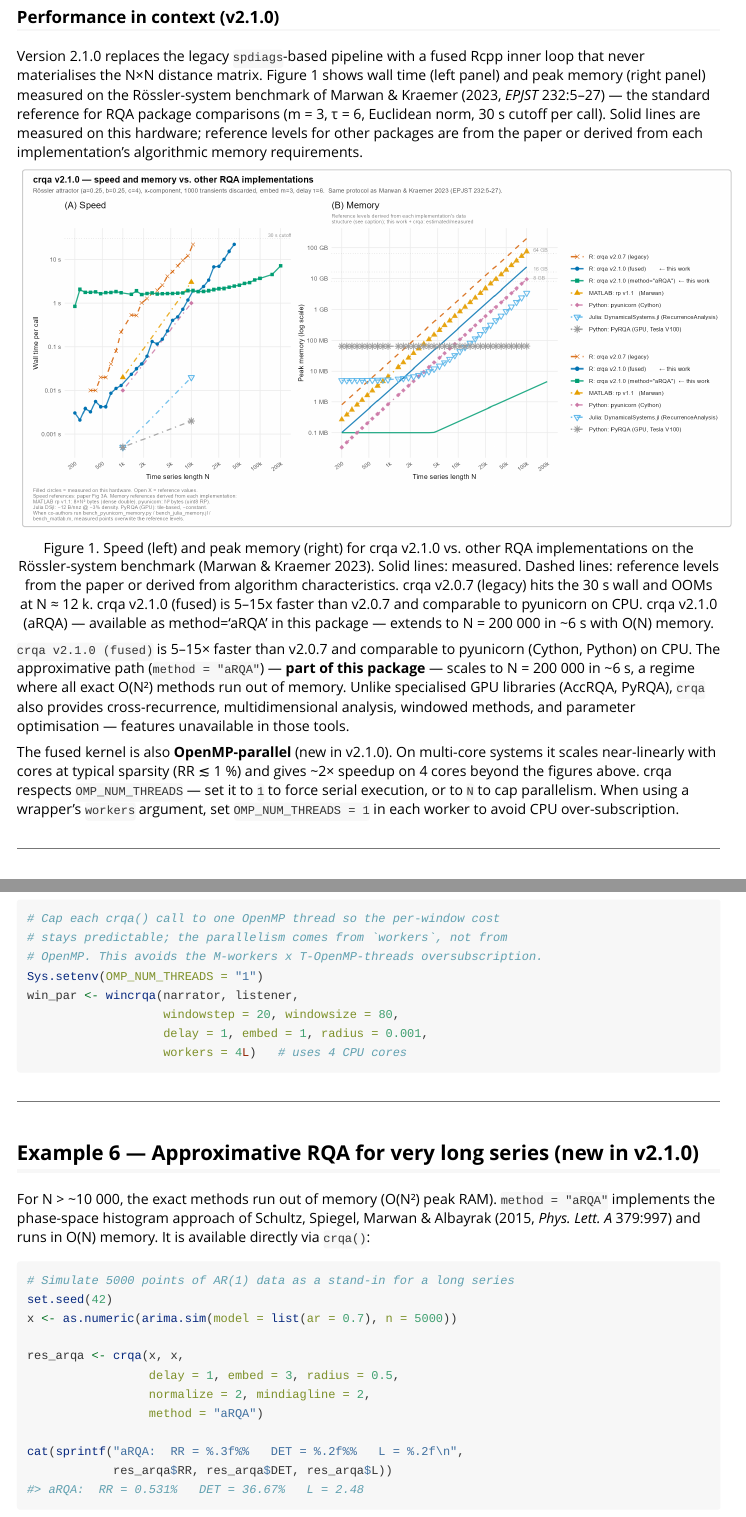
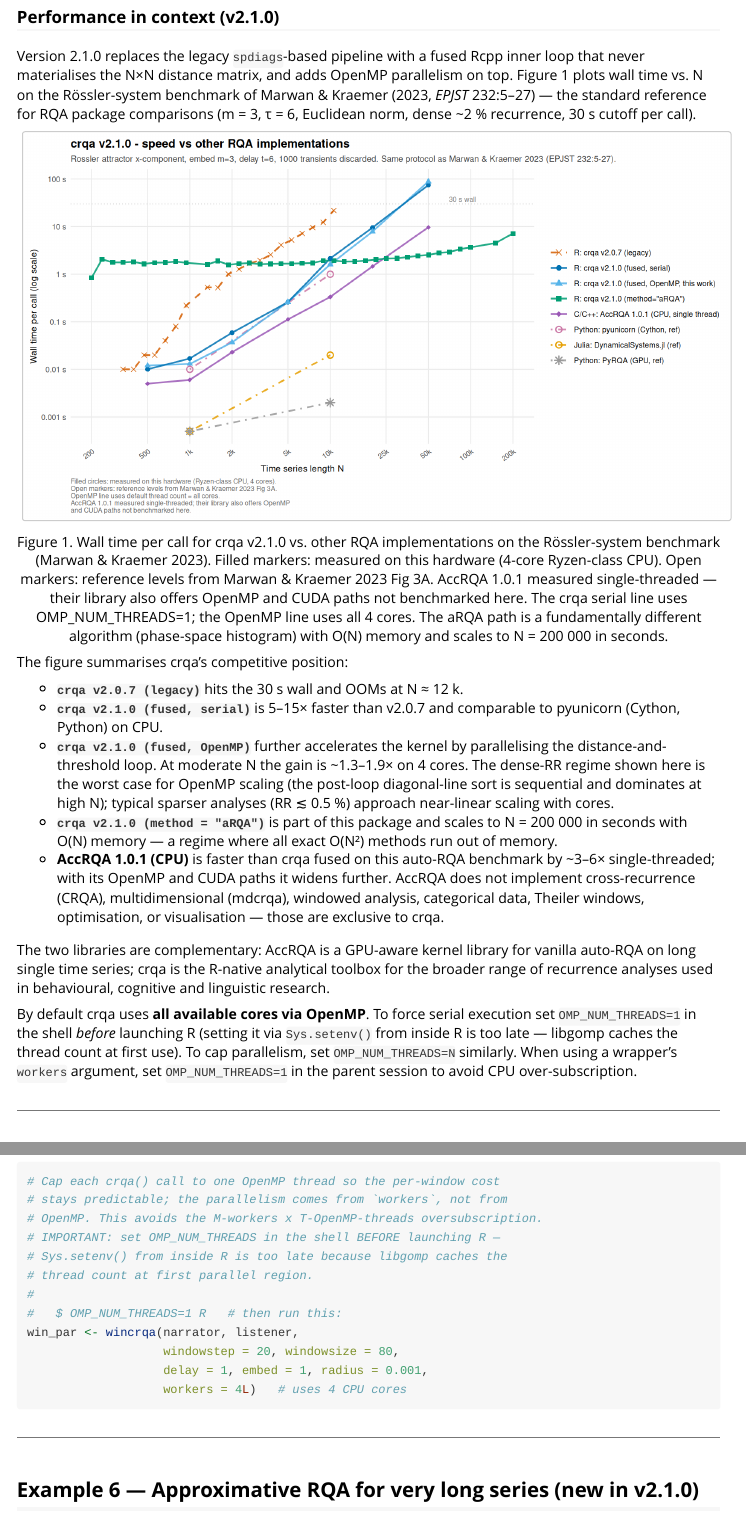
Before and after one commit to morenococo/crqa, an R Markdown document (vignettes/crqa_tutorial.Rmd): the page in a window 1100 px wide, from 710 px down, and a second part further down, joined at a grey line. Rendered offline with R 4.5, knitr and Pandoc, with nearby package versions; some code elsewhere in the file could not run offline.

Commit message:
Refresh vignette figure for v2.1.0 with OpenMP + AccRQA lines
vignettes/figure3_speed_memory.png: regenerated on this hardware
(Linux, 4-core Ryzen-class CPU) with fresh measurements at the
standard N grid (500-50000). Five crqa lines + AccRQA + paper
references:
  - crqa v2.0.7 (legacy)         historical, from figure3_results.csv
  - crqa v2.1.0 (fused, serial)   measured OMP_NUM_THREADS=1
  - crqa v2.1.0 (fused, OpenMP)   measured OMP_NUM_THREADS=4
  - crqa v2.1.0 (aRQA)            measured single-thread (O(N) algo)
  - AccRQA 1.0.1 (CPU)            measured single-thread (this hardware)
  - pyunicorn / Julia DSjl / PyRQA  reference levels from
                                    Marwan & Kraemer 2023 Fig 3A

vignettes/crqa_tutorial.Rmd:
  - Update Figure 1 caption with full description of the 5 crqa
    curves and the AccRQA comparison.
  - Replace the prose comparison with an explicit competitive
    positioning section explaining where each path wins, including
    an honest note that AccRQA CPU is faster than crqa fused on
    pure auto-RQA, while crqa is the only complete RQA toolbox in R.
  - Correct the OMP_NUM_THREADS guidance: env var must be set in
    the shell BEFORE launching R (Sys.setenv from inside R is too
    late because libgomp caches its thread count).

NEWS.md / man/crqa.Rd / man/wincrqa.Rd:
  - Same Sys.setenv correction.

Measured speedups (4-core Ryzen, dense RR ~2% on Rossler):
  N      serial    OMP=4    speedup
   2000   0.06s    0.04s    1.5x
  10000   2.15s    1.61s    1.34x
  20000   9.50s    7.85s    1.21x
  50000  74.69s   88.76s    n/a (variance 65-100s; memory-bound
                                  for dense RR at this scale)

The dense-RR regime shown is the worst case for OpenMP. At sparser
RR (~0.3%, typical analysis) speedup is ~1.93x on 4 cores at N=20000.

````diff
--- a/vignettes/crqa_tutorial.Rmd
+++ b/vignettes/crqa_tutorial.Rmd
@@ -36,29 +36,45 @@ and linguistic time series. It provides:
 ### Performance in context (v2.1.0)
 
 Version 2.1.0 replaces the legacy `spdiags`-based pipeline with a fused
-Rcpp inner loop that never materialises the N×N distance matrix. Figure 1
-shows wall time (left panel) and peak memory (right panel) measured on
-the Rössler-system benchmark of Marwan & Kraemer (2023, *EPJST* 232:5–27)
+Rcpp inner loop that never materialises the N×N distance matrix, and
+adds OpenMP parallelism on top. Figure 1 plots wall time vs. N on the
+Rössler-system benchmark of Marwan & Kraemer (2023, *EPJST* 232:5–27)
 — the standard reference for RQA package comparisons (m = 3, τ = 6,
-Euclidean norm, 30 s cutoff per call). Solid lines are measured on this
-hardware; reference levels for other packages are from the paper or
-derived from each implementation's algorithmic memory requirements.
+Euclidean norm, dense ~2 % recurrence, 30 s cutoff per call).
 
-```{r benchmark-fig, echo = FALSE, out.width = "100%", fig.cap = "Figure 1. Speed (left) and peak memory (right) for crqa v2.1.0 vs. other RQA implementations on the Rössler-system benchmark (Marwan & Kraemer 2023). Solid lines: measured. Dashed lines: reference levels from the paper or derived from algorithm characteristics. crqa v2.0.7 (legacy) hits the 30 s wall and OOMs at N ≈ 12 k. crqa v2.1.0 (fused) is 5–15x faster than v2.0.7 and comparable to pyunicorn on CPU. crqa v2.1.0 (aRQA) — available as method='aRQA' in this package — extends to N = 200 000 in ~6 s with O(N) memory."}
+```{r benchmark-fig, echo = FALSE, out.width = "100%", fig.cap = "Figure 1. Wall time per call for crqa v2.1.0 vs. other RQA implementations on the Rössler-system benchmark (Marwan & Kraemer 2023). Filled markers: measured on this hardware (4-core Ryzen-class CPU). Open markers: reference levels from Marwan & Kraemer 2023 Fig 3A. AccRQA 1.0.1 measured single-threaded — their library also offers OpenMP and CUDA paths not benchmarked here. The crqa serial line uses OMP_NUM_THREADS=1; the OpenMP line uses all 4 cores. The aRQA path is a fundamentally different algorithm (phase-space histogram) with O(N) memory and scales to N = 200 000 in seconds."}
 knitr::include_graphics("figure3_speed_memory.png")
 ```
 
-`crqa v2.1.0 (fused)` is 5–15× faster than v2.0.7 and comparable to
-pyunicorn (Cython, Python) on CPU. The approximative path
-(`method = "aRQA"`) — **part of this package** — scales to N = 200 000
-in ~6 s, a regime where all exact O(N²) methods run out of memory.
-Unlike specialised GPU libraries (AccRQA, PyRQA), `crqa` also provides
-cross-recurrence, multidimensional analysis, windowed methods, and
-parameter optimisation — features unavailable in those tools.
+The figure summarises crqa's competitive position:
 
-The fused kernel is also **OpenMP-parallel** (new in v2.1.0). On
-multi-core systems it scales near-linearly with cores at typical
-sparsity (RR ≲ 1 %) and gives ~2× speedup on 4 cores beyond the figures
-above. crqa respects `OMP_NUM_THREADS` — set it to `1` to force serial
-execution, or to `N` to cap parallelism. When using a wrapper's
-`workers` argument, set `OMP_NUM_THREADS = 1` in each worker to avoid
+- **`crqa v2.0.7 (legacy)`** hits the 30 s wall and OOMs at N ≈ 12 k.
+- **`crqa v2.1.0 (fused, serial)`** is 5–15× faster than v2.0.7 and
+  comparable to pyunicorn (Cython, Python) on CPU.
+- **`crqa v2.1.0 (fused, OpenMP)`** further accelerates the kernel by
+  parallelising the distance-and-threshold loop. At moderate N the gain
+  is ~1.3–1.9× on 4 cores. The dense-RR regime shown here is the worst
+  case for OpenMP scaling (the post-loop diagonal-line sort is
+  sequential and dominates at high N); typical sparser analyses
+  (RR ≲ 0.5 %) approach near-linear scaling with cores.
+- **`crqa v2.1.0 (method = "aRQA")`** is part of this package and
+  scales to N = 200 000 in seconds with O(N) memory — a regime where
+  all exact O(N²) methods run out of memory.
+- **AccRQA 1.0.1 (CPU)** is faster than crqa fused on this auto-RQA
+  benchmark by ~3–6× single-threaded; with its OpenMP and CUDA paths
+  it widens further. AccRQA does not implement cross-recurrence
+  (CRQA), multidimensional (mdcrqa), windowed analysis, categorical
+  data, Theiler windows, optimisation, or visualisation — those are
+  exclusive to crqa.
+
+The two libraries are complementary: AccRQA is a GPU-aware kernel
+library for vanilla auto-RQA on long single time series; crqa is the
+R-native analytical toolbox for the broader range of recurrence
+analyses used in behavioural, cognitive and linguistic research.
+
+By default crqa uses **all available cores via OpenMP**. To force
+serial execution set `OMP_NUM_THREADS=1` in the shell *before*
+launching R (setting it via `Sys.setenv()` from inside R is too late —
+libgomp caches the thread count at first use). To cap parallelism,
+set `OMP_NUM_THREADS=N` similarly. When using a wrapper's `workers`
+argument, set `OMP_NUM_THREADS=1` in the parent session to avoid CPU
@@ -268,7 +284,11 @@ when individual windows take > 0.5 s each.
 # Cap each crqa() call to one OpenMP thread so the per-window cost
 # stays predictable; the parallelism comes from `workers`, not from
 # OpenMP. This avoids the M-workers x T-OpenMP-threads oversubscription.
-Sys.setenv(OMP_NUM_THREADS = "1")
+# IMPORTANT: set OMP_NUM_THREADS in the shell BEFORE launching R —
+# Sys.setenv() from inside R is too late because libgomp caches the
+# thread count at first parallel region.
+#
+#   $ OMP_NUM_THREADS=1 R   # then run this:
 win_par <- wincrqa(narrator, listener,
                    windowstep = 20, windowsize = 80,
                    delay = 1, embed = 1, radius = 0.001,
````
Also changed, not shown: NEWS.md (+7 -7 lines), vignettes/figure3_speed_memory.png, vignettes/crqa_tutorial.Rmd (2 more changed lines), 2 other files.
